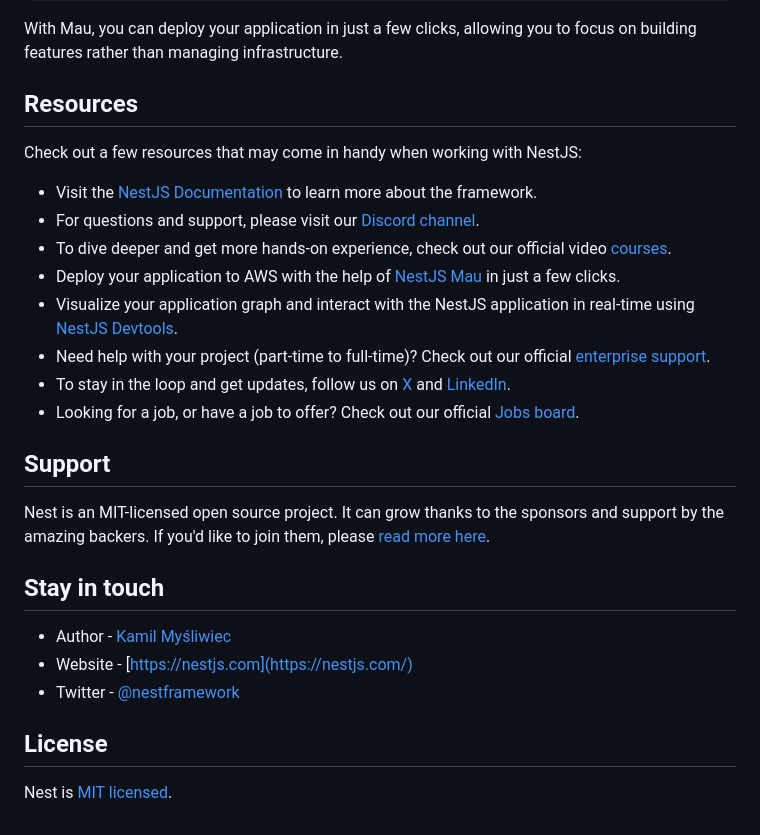
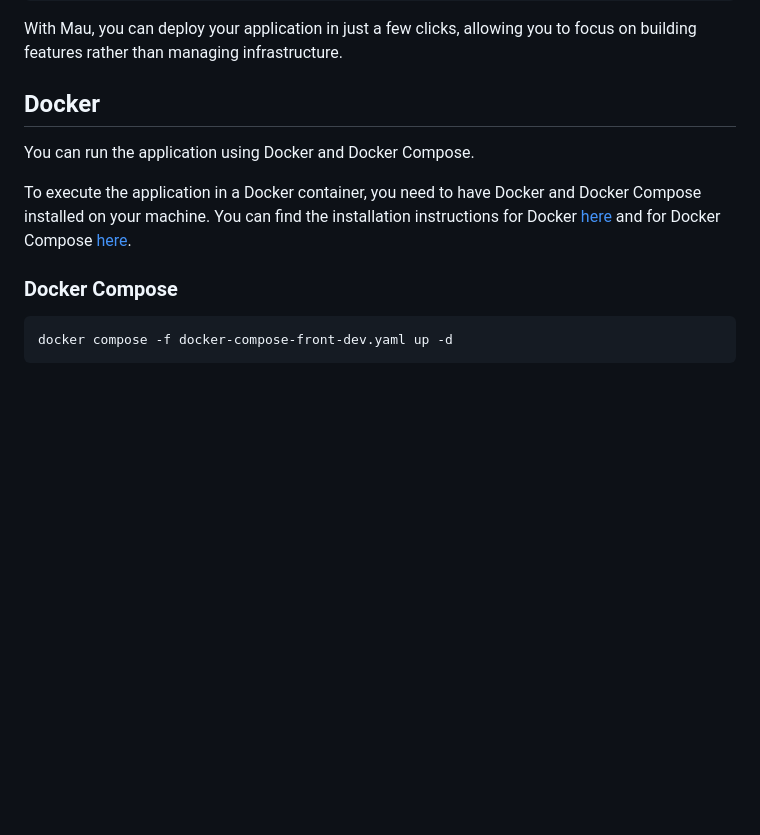
Before and after one commit to TalentPoolPicos/talentPoolBackRemake, a Markdown page: README.md, the part around the change. GitHub-like rendering; blank space fills up the shorter version.

Commit message:
docs: update README to include Docker usage instructions

````diff
--- a/README.md
+++ b/README.md
@@ -71,29 +71,15 @@ $ mau deploy
 
 With Mau, you can deploy your application in just a few clicks, allowing you to focus on building features rather than managing infrastructure.
 
-## Resources
+## Docker
 
-Check out a few resources that may come in handy when working with NestJS:
+You can run the application using Docker and Docker Compose.
 
-- Visit the [NestJS Documentation](https://docs.nestjs.com) to learn more about the framework.
-- For questions and support, please visit our [Discord channel](https://discord.gg/G7Qnnhy).
-- To dive deeper and get more hands-on experience, check out our official video [courses](https://courses.nestjs.com/).
-- Deploy your application to AWS with the help of [NestJS Mau](https://mau.nestjs.com) in just a few clicks.
-- Visualize your application graph and interact with the NestJS application in real-time using [NestJS Devtools](https://devtools.nestjs.com).
-- Need help with your project (part-time to full-time)? Check out our official [enterprise support](https://enterprise.nestjs.com).
-- To stay in the loop and get updates, follow us on [X](https://x.com/nestframework) and [LinkedIn](https://linkedin.com/company/nestjs).
-- Looking for a job, or have a job to offer? Check out our official [Jobs board](https://jobs.nestjs.com).
+To execute the application in a Docker container, you need to have Docker and Docker Compose installed on your machine.
+You can find the installation instructions for Docker [here](https://docs.docker.com/get-docker/) and for Docker Compose [here](https://docs.docker.com/compose/install/).
 
-## Support
+### Docker Compose
 
-Nest is an MIT-licensed open source project. It can grow thanks to the sponsors and support by the amazing backers. If you'd like to join them, please [read more here](https://docs.nestjs.com/support).
-
-## Stay in touch
-
-- Author - [Kamil Myśliwiec](https://twitter.com/kammysliwiec)
-- Website - [https://nestjs.com](https://nestjs.com/)
-- Twitter - [@nestframework](https://twitter.com/nestframework)
-
-## License
-
-Nest is [MIT licensed](https://github.com/nestjs/nest/blob/master/LICENSE).
+```bash
+docker compose -f docker-compose-front-dev.yaml up -d
+```
````
